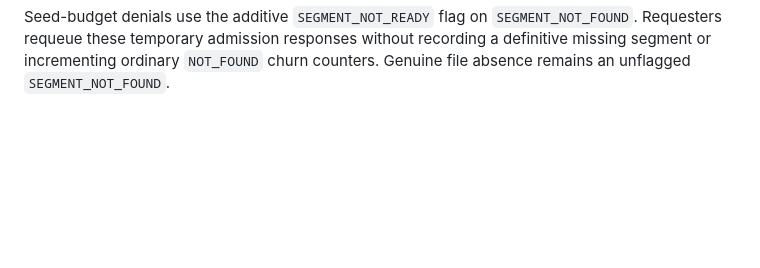
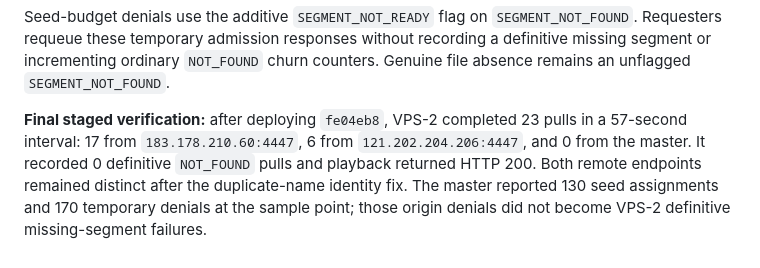
Before and after one commit to ckcr4lyf/qstream, a Markdown page: DEVLOG.md, the part around the change. Rendered like a GitHub page; blank space fills up the shorter version.

Commit message:
docs: record parent seeding verification

```diff
--- a/DEVLOG.md
+++ b/DEVLOG.md
@@ -328,3 +328,11 @@ Seed-budget denials use the additive `SEGMENT_NOT_READY` flag on
 without recording a definitive missing segment or incrementing ordinary
 `NOT_FOUND` churn counters. Genuine file absence remains an unflagged
 `SEGMENT_NOT_FOUND`.
+
+**Final staged verification:** after deploying `fe04eb8`, VPS-2 completed 23
+pulls in a 57-second interval: 17 from `183.178.210.60:4447`, 6 from
+`121.202.204.206:4447`, and 0 from the master. It recorded 0 definitive
+`NOT_FOUND` pulls and playback returned HTTP 200. Both remote endpoints
+remained distinct after the duplicate-name identity fix. The master reported
+130 seed assignments and 170 temporary denials at the sample point; those
+origin denials did not become VPS-2 definitive missing-segment failures.
```
